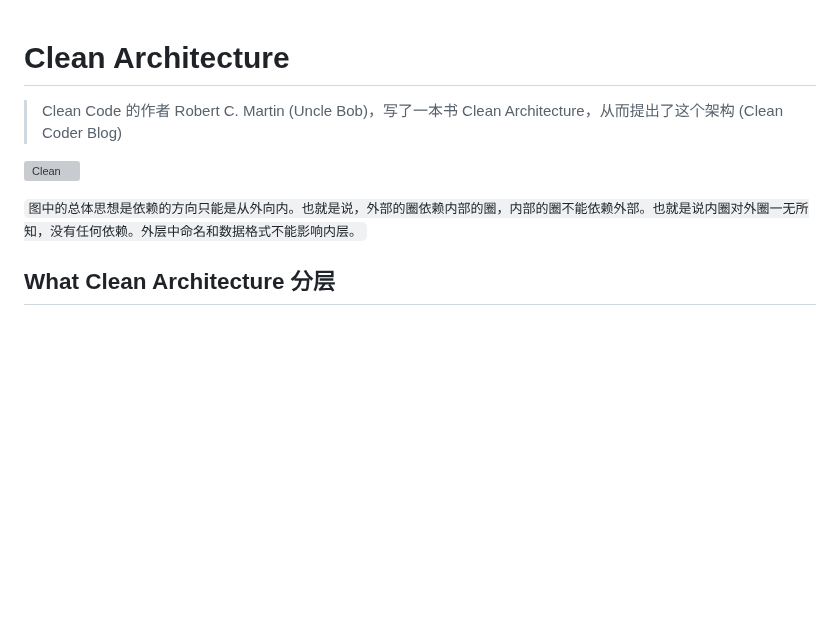
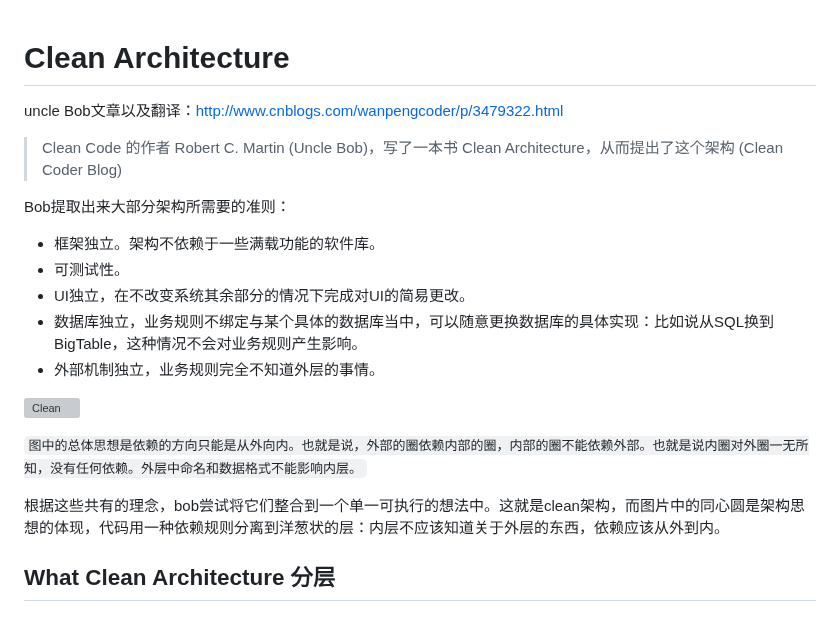
Before and after one commit to ChaoSBYNN/Tools, a Markdown page: Microservice/Architecture/Clean-Architecture-简洁架构.MD, the part around the change. Drawn GitHub-style; blank space fills up the shorter version; grey boxes are pictures that could not be loaded.

```diff
--- a/Microservice/Architecture/Clean-Architecture-简洁架构.MD
+++ b/Microservice/Architecture/Clean-Architecture-简洁架构.MD
@@ -1,10 +1,22 @@
 # Clean Architecture
 
+uncle Bob文章以及翻译：http://www.cnblogs.com/wanpengcoder/p/3479322.html
+
 > Clean Code 的作者 Robert C. Martin (Uncle Bob)，写了一本书 Clean Architecture，从而提出了这个架构 (Clean Coder Blog)
+
+Bob提取出来大部分架构所需要的准则：
+
+- 框架独立。架构不依赖于一些满载功能的软件库。
+- 可测试性。
+- UI独立，在不改变系统其余部分的情况下完成对UI的简易更改。
+- 数据库独立，业务规则不绑定与某个具体的数据库当中，可以随意更换数据库的具体实现：比如说从SQL换到BigTable，这种情况不会对业务规则产生影响。
+- 外部机制独立，业务规则完全不知道外层的事情。
 
 ![Clean](https://pic1.zhimg.com/80/v2-28f5a77fe859101974d013bbd6cf61f8_720w.webp)
 
 `图中的总体思想是依赖的方向只能是从外向内。也就是说，外部的圈依赖内部的圈，内部的圈不能依赖外部。也就是说内圈对外圈一无所知，没有任何依赖。外层中命名和数据格式不能影响内层。`
+
+根据这些共有的理念，bob尝试将它们整合到一个单一可执行的想法中。这就是clean架构，而图片中的同心圆是架构思想的体现，代码用一种依赖规则分离到洋葱状的层：内层不应该知道关于外层的东西，依赖应该从外到内。
 
 ## What Clean Architecture 分层
 
```
